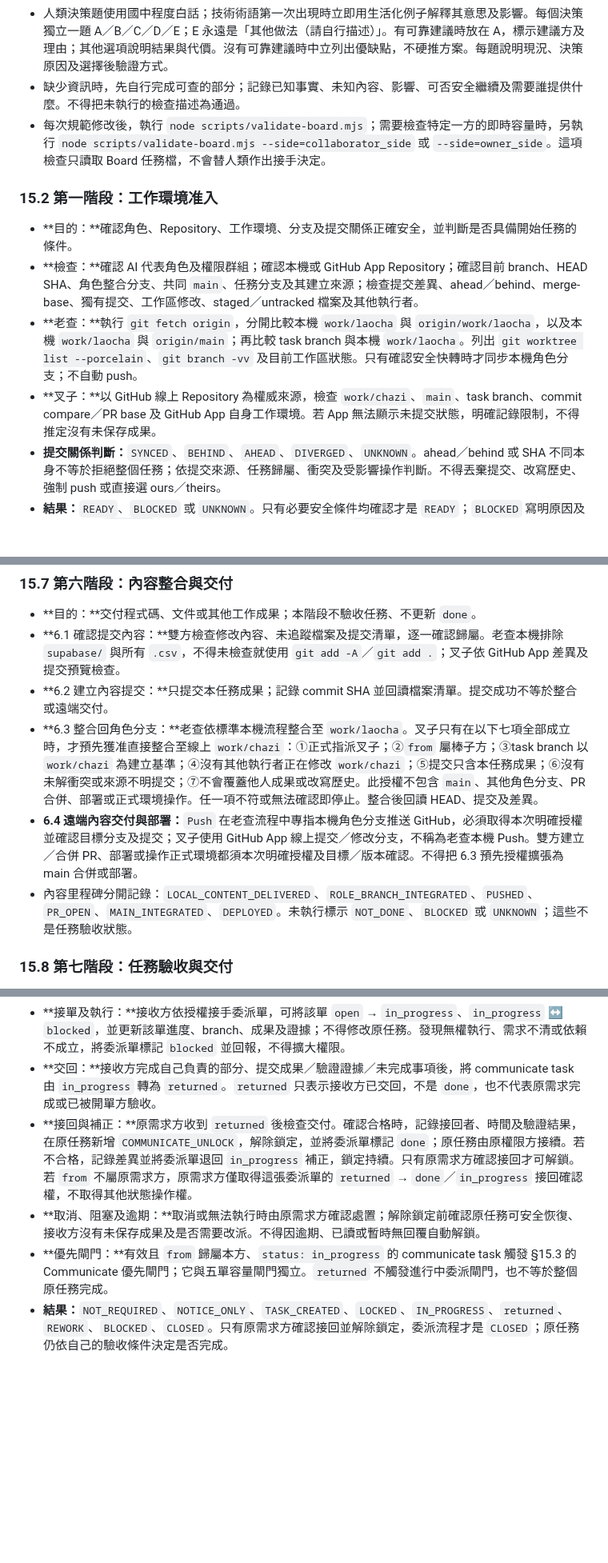
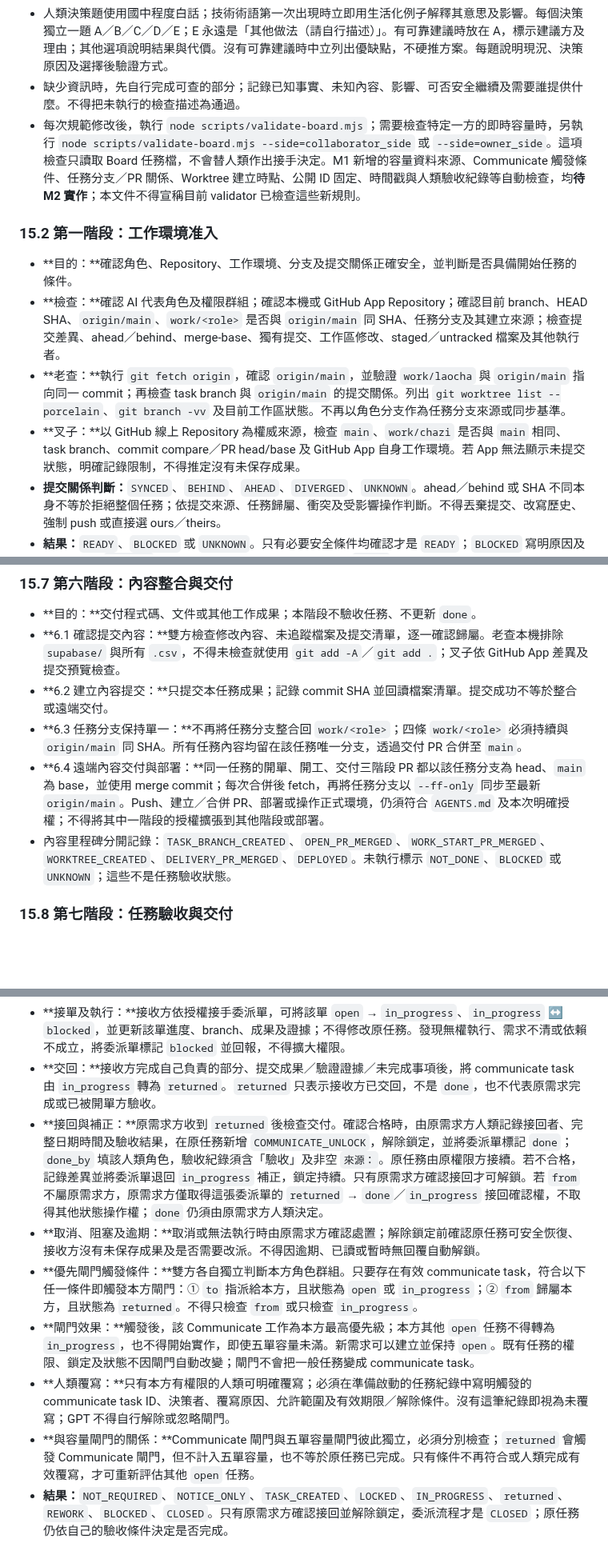
Before and after one commit to hermes0403/dice-realm-rng, a Markdown page: board/README.md, 3 parts joined by grey strips. Shown at 80% size. Drawn GitHub-style; blank space fills up the shorter version.

```diff
--- a/board/README.md
+++ b/board/README.md
@@ -257,14 +257,14 @@
 - 老查與叉子都必須遵守上述順序。老查檢查本機 Repository／Worktree；叉子檢查 GitHub Repository、GitHub App 工作環境及其可取得的提交／PR 證據，不得要求叉子提供不存在的 Barry 本機路徑或 upstream。
 - 人類決策題使用國中程度白話；技術術語第一次出現時立即用生活化例子解釋其意思及影響。每個決策獨立一題 A／B／C／D／E；E 永遠是「其他做法（請自行描述）」。有可靠建議時放在 A，標示建議方及理由；其他選項說明結果與代價。沒有可靠建議時中立列出優缺點，不硬推方案。每題說明現況、決策原因及選擇後驗證方式。
 - 缺少資訊時，先自行完成可查的部分；記錄已知事實、未知內容、影響、可否安全繼續及需要誰提供什麼。不得把未執行的檢查描述為通過。
-- 每次規範修改後，執行 `node scripts/validate-board.mjs`；需要檢查特定一方的即時容量時，另執行 `node scripts/validate-board.mjs --side=collaborator_side` 或 `--side=owner_side`。這項檢查只讀取 Board 任務檔，不會替人類作出接手決定。
+- 每次規範修改後，執行 `node scripts/validate-board.mjs`；需要檢查特定一方的即時容量時，另執行 `node scripts/validate-board.mjs --side=collaborator_side` 或 `--side=owner_side`。這項檢查只讀取 Board 任務檔，不會替人類作出接手決定。M1 新增的容量資料來源、Communicate 觸發條件、任務分支／PR 關係、Worktree 建立時點、公開 ID 固定、時間戳與人類驗收紀錄等自動檢查，均**待 M2 實作**；本文件不得宣稱目前 validator 已檢查這些新規則。
 
 ### 15.2 第一階段：工作環境准入
 
 - **目的：**確認角色、Repository、工作環境、分支及提交關係正確安全，並判斷是否具備開始任務的條件。
-- **檢查：**確認 AI 代表角色及權限群組；確認本機或 GitHub App Repository；確認目前 branch、HEAD SHA、角色整合分支、共同 `main`、任務分支及其建立來源；檢查提交差異、ahead／behind、merge-base、獨有提交、工作區修改、staged／untracked 檔案及其他執行者。
-- **老查：**執行 `git fetch origin`，分開比較本機 `work/laocha` 與 `origin/work/laocha`，以及本機 `work/laocha` 與 `origin/main`；再比較 task branch 與本機 `work/laocha`。列出 `git worktree list --porcelain`、`git branch -vv` 及目前工作區狀態。只有確認安全快轉時才同步本機角色分支；不自動 push。
-- **叉子：**以 GitHub 線上 Repository 為權威來源，檢查 `work/chazi`、`main`、task branch、commit compare／PR base 及 GitHub App 自身工作環境。若 App 無法顯示未提交狀態，明確記錄限制，不得推定沒有未保存成果。
+- **檢查：**確認 AI 代表角色及權限群組；確認本機或 GitHub App Repository；確認目前 branch、HEAD SHA、`origin/main`、`work/<role>` 是否與 `origin/main` 同 SHA、任務分支及其建立來源；檢查提交差異、ahead／behind、merge-base、獨有提交、工作區修改、staged／untracked 檔案及其他執行者。
+- **老查：**執行 `git fetch origin`，確認 `origin/main`，並驗證 `work/laocha` 與 `origin/main` 指向同一 commit；再檢查 task branch 與 `origin/main` 的提交關係。列出 `git worktree list --porcelain`、`git branch -vv` 及目前工作區狀態。不再以角色分支作為任務分支來源或同步基準。
+- **叉子：**以 GitHub 線上 Repository 為權威來源，檢查 `main`、`work/chazi` 是否與 `main` 相同、task branch、commit compare／PR head/base 及 GitHub App 自身工作環境。若 App 無法顯示未提交狀態，明確記錄限制，不得推定沒有未保存成果。
 - **提交關係判斷：**`SYNCED`、`BEHIND`、`AHEAD`、`DIVERGED`、`UNKNOWN`。ahead／behind 或 SHA 不同本身不等於拒絕整個任務；依提交來源、任務歸屬、衝突及受影響操作判斷。不得丟棄提交、改寫歷史、強制 push 或直接選 ours／theirs。
 - **結果：**`READY`、`BLOCKED` 或 `UNKNOWN`。只有必要安全條件均確認才是 `READY`；`BLOCKED` 寫明原因及解除條件；`UNKNOWN` 指出缺少的證據及能提供的人。只有 `READY` 才進第二階段。
 
@@ -314,9 +316,9 @@
 - **目的：**交付程式碼、文件或其他工作成果；本階段不驗收任務、不更新 `done`。
 - **6.1 確認提交內容：**雙方檢查修改內容、未追蹤檔案及提交清單，逐一確認歸屬。老查本機排除 `supabase/` 與所有 `.csv`，不得未檢查就使用 `git add -A`／`git add .`；叉子依 GitHub App 差異及提交預覽檢查。
 - **6.2 建立內容提交：**只提交本任務成果；記錄 commit SHA 並回讀檔案清單。提交成功不等於整合或遠端交付。
-- **6.3 整合回角色分支：**老查依標準本機流程整合至 `work/laocha`。叉子只有在以下七項全部成立時，才預先獲准直接整合至線上 `work/chazi`：①正式指派叉子；②`from` 屬棒子方；③task branch 以 `work/chazi` 為建立基準；④沒有其他執行者正在修改 `work/chazi`；⑤提交只含本任務成果；⑥沒有未解衝突或來源不明提交；⑦不會覆蓋他人成果或改寫歷史。此授權不包含 `main`、其他角色分支、PR 合併、部署或正式環境操作。任一項不符或無法確認即停止。整合後回讀 HEAD、提交及差異。
-- **6.4 遠端內容交付與部署：**`Push` 在老查流程中專指本機角色分支推送 GitHub，必須取得本次明確授權並確認目標分支及提交；叉子使用 GitHub App 線上提交／修改分支，不稱為老查本機 Push。雙方建立／合併 PR、部署或操作正式環境都須本次明確授權及目標／版本確認。不得把 6.3 預先授權擴張為 main 合併或部署。
-- 內容里程碑分開記錄：`LOCAL_CONTENT_DELIVERED`、`ROLE_BRANCH_INTEGRATED`、`PUSHED`、`PR_OPEN`、`MAIN_INTEGRATED`、`DEPLOYED`。未執行標示 `NOT_DONE`、`BLOCKED` 或 `UNKNOWN`；這些不是任務驗收狀態。
+- **6.3 任務分支保持單一：**不再將任務分支整合回 `work/<role>`；四條 `work/<role>` 必須持續與 `origin/main` 同 SHA。所有任務內容均留在該任務唯一分支，透過交付 PR 合併至 `main`。
+- **6.4 遠端內容交付與部署：**同一任務的開單、開工、交付三階段 PR 都以該任務分支為 head、`main` 為 base，並使用 merge commit；每次合併後 fetch，再將任務分支以 `--ff-only` 同步至最新 `origin/main`。Push、建立／合併 PR、部署或操作正式環境，仍須符合 `AGENTS.md` 及本次明確授權；不得將其中一階段的授權擴張到其他階段或部署。
+- 內容里程碑分開記錄：`TASK_BRANCH_CREATED`、`OPEN_PR_MERGED`、`WORK_START_PR_MERGED`、`WORKTREE_CREATED`、`DELIVERY_PR_MERGED`、`DEPLOYED`。未執行標示 `NOT_DONE`、`BLOCKED` 或 `UNKNOWN`；這些不是任務驗收狀態。
 
 ### 15.8 第七階段：任務驗收與交付
 
@@ -335,7 +337,10 @@
 - **鎖定：**委派單成功建立並正式指派後，才在原任務新增鎖定紀錄。鎖定期間，原任務不得被接手／啟動、修改實作內容或再次委派相同工作；不得藉鎖定將原任務標為 `done`，也不改變原任務 `from`、權限歸屬或負責人。委派單建立或指派失敗，不得先鎖原任務。
 - **接單及執行：**接收方依授權接手委派單，可將該單 `open` → `in_progress`、`in_progress` ↔ `blocked`，並更新該單進度、branch、成果及證據；不得修改原任務。發現無權執行、需求不清或依賴不成立，將委派單標記 `blocked` 並回報，不得擴大權限。
 - **交回：**接收方完成自己負責的部分、提交成果／驗證證據／未完成事項後，將 communicate task 由 `in_progress` 轉為 `returned`。`returned` 只表示接收方已交回，不是 `done`，也不代表原需求完成或已被開單方驗收。
-- **接回與補正：**原需求方收到 `returned` 後檢查交付。確認合格時，記錄接回者、時間及驗證結果，在原任務新增 `COMMUNICATE_UNLOCK`，解除鎖定，並將委派單標記 `done`；原任務由原權限方接續。若不合格，記錄差異並將委派單退回 `in_progress` 補正，鎖定持續。只有原需求方確認接回才可解鎖。若 `from` 不屬原需求方，原需求方僅取得這張委派單的 `returned` → `done`／`in_progress` 接回確認權，不取得其他狀態操作權。
+- **接回與補正：**原需求方收到 `returned` 後檢查交付。確認合格時，由原需求方人類記錄接回者、完整日期時間及驗收結果，在原任務新增 `COMMUNICATE_UNLOCK`，解除鎖定，並將委派單標記 `done`；`done_by` 填該人類角色，驗收紀錄須含「驗收」及非空 `來源：`。原任務由原權限方接續。若不合格，記錄差異並將委派單退回 `in_progress` 補正，鎖定持續。只有原需求方確認接回才可解鎖。若 `from` 不屬原需求方，原需求方僅取得這張委派單的 `returned` → `done`／`in_progress` 接回確認權，不取得其他狀態操作權；`done` 仍須由原需求方人類決定。
 - **取消、阻塞及逾期：**取消或無法執行時由原需求方確認處置；解除鎖定前確認原任務可安全恢復、接收方沒有未保存成果及是否需要改派。不得因逾期、已讀或暫時無回覆自動解鎖。
-- **優先閘門：**有效且 `from` 歸屬本方、`status: in_progress` 的 communicate task 觸發 §15.3 的 Communicate 優先閘門；它與五單容量閘門獨立。`returned` 不觸發進行中委派閘門，也不等於整個原任務完成。
+- **優先閘門觸發條件：**雙方各自獨立判斷本方角色群組。只要存在有效 communicate task，符合以下任一條件即觸發本方閘門：① `to` 指派給本方，且狀態為 `open` 或 `in_progress`；② `from` 歸屬本方，且狀態為 `returned`。不得只檢查 `from` 或只檢查 `in_progress`。
+- **閘門效果：**觸發後，該 Communicate 工作為本方最高優先級；本方其他 `open` 任務不得轉為 `in_progress`，也不得開始實作，即使五單容量未滿。新需求可以建立並保持 `open`。既有任務的權限、鎖定及狀態不因閘門自動改變；閘門不會把一般任務變成 communicate task。
+- **人類覆寫：**只有本方有權限的人類可明確覆寫；必須在準備啟動的任務紀錄中寫明觸發的 communicate task ID、決策者、覆寫原因、允許範圍及有效期限／解除條件。沒有這筆紀錄即視為未覆寫；GPT 不得自行解除或忽略閘門。
+- **與容量閘門的關係：**Communicate 閘門與五單容量閘門彼此獨立，必須分別檢查；`returned` 會觸發 Communicate 閘門，但不計入五單容量，也不等於原任務已完成。只有條件不再符合或人類完成有效覆寫，才可重新評估其他 `open` 任務。
 - **結果：**`NOT_REQUIRED`、`NOTICE_ONLY`、`TASK_CREATED`、`LOCKED`、`IN_PROGRESS`、`returned`、`REWORK`、`BLOCKED`、`CLOSED`。只有原需求方確認接回並解除鎖定，委派流程才是 `CLOSED`；原任務仍依自己的驗收條件決定是否完成。
```
Also changed, not shown: other parts of board/README.md (+14 -12 lines).
